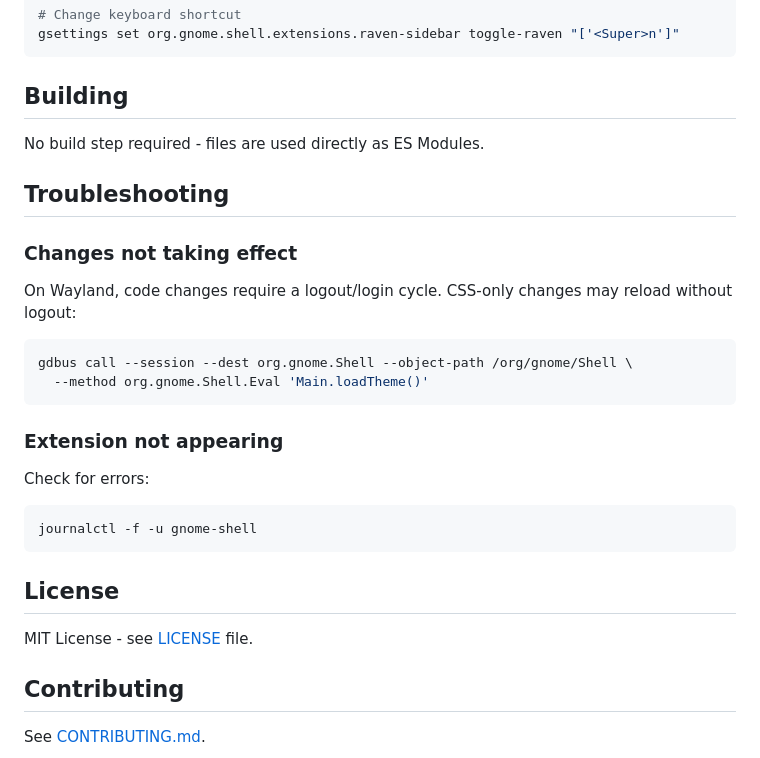
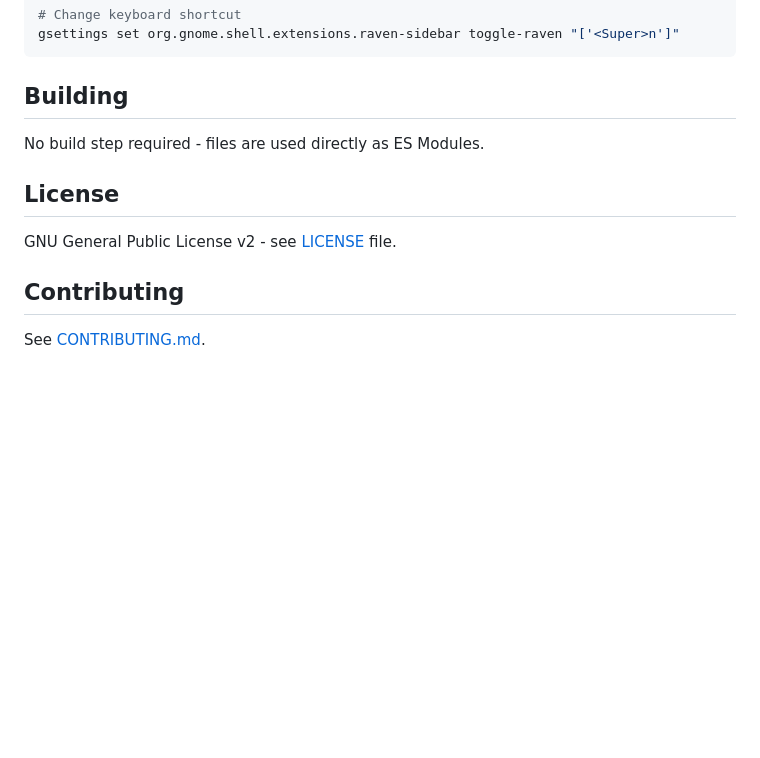
Before and after one commit to dalpat/raven-sidebar, a Markdown page: README.md, the part around one of its changes. Rendered like a GitHub page; blank space fills up the shorter version.

````diff
--- a/README.md
+++ b/README.md
@@ -62,27 +65,9 @@ gsettings set org.gnome.shell.extensions.raven-sidebar toggle-raven "['<Super>n'
 
 No build step required - files are used directly as ES Modules.
 
-## Troubleshooting
-
-### Changes not taking effect
-
-On Wayland, code changes require a logout/login cycle. CSS-only changes may reload without logout:
-
-```bash
-gdbus call --session --dest org.gnome.Shell --object-path /org/gnome/Shell \
-  --method org.gnome.Shell.Eval 'Main.loadTheme()'
-```
-
-### Extension not appearing
-
-Check for errors:
-```bash
-journalctl -f -u gnome-shell
-```
-
 ## License
 
-MIT License - see [LICENSE](LICENSE) file.
+GNU General Public License v2 - see [LICENSE](LICENSE) file.
 
 ## Contributing
 
````
Also changed, not shown: other parts of README.md (+4 -1 lines), assets/dark.png (added), assets/light.png (added), 5 other files.
